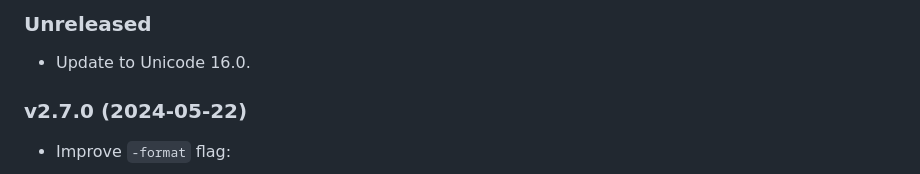
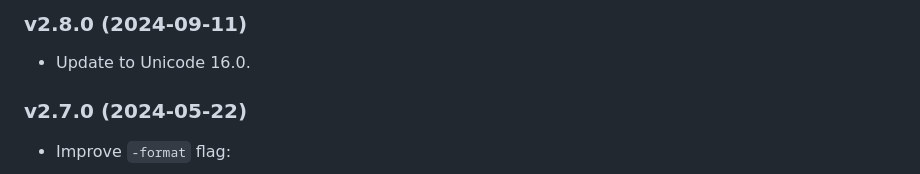
Before and after one commit to arp242/uni, a Markdown page: CHANGELOG.md, the part around the change. GitHub-like rendering.

Commit message:
Release 2.8.0

```diff
--- a/CHANGELOG.md
+++ b/CHANGELOG.md
@@ -1,4 +1,4 @@
-### Unreleased
+### v2.8.0 (2024-09-11)
 
 - Update to Unicode 16.0.
 
```
